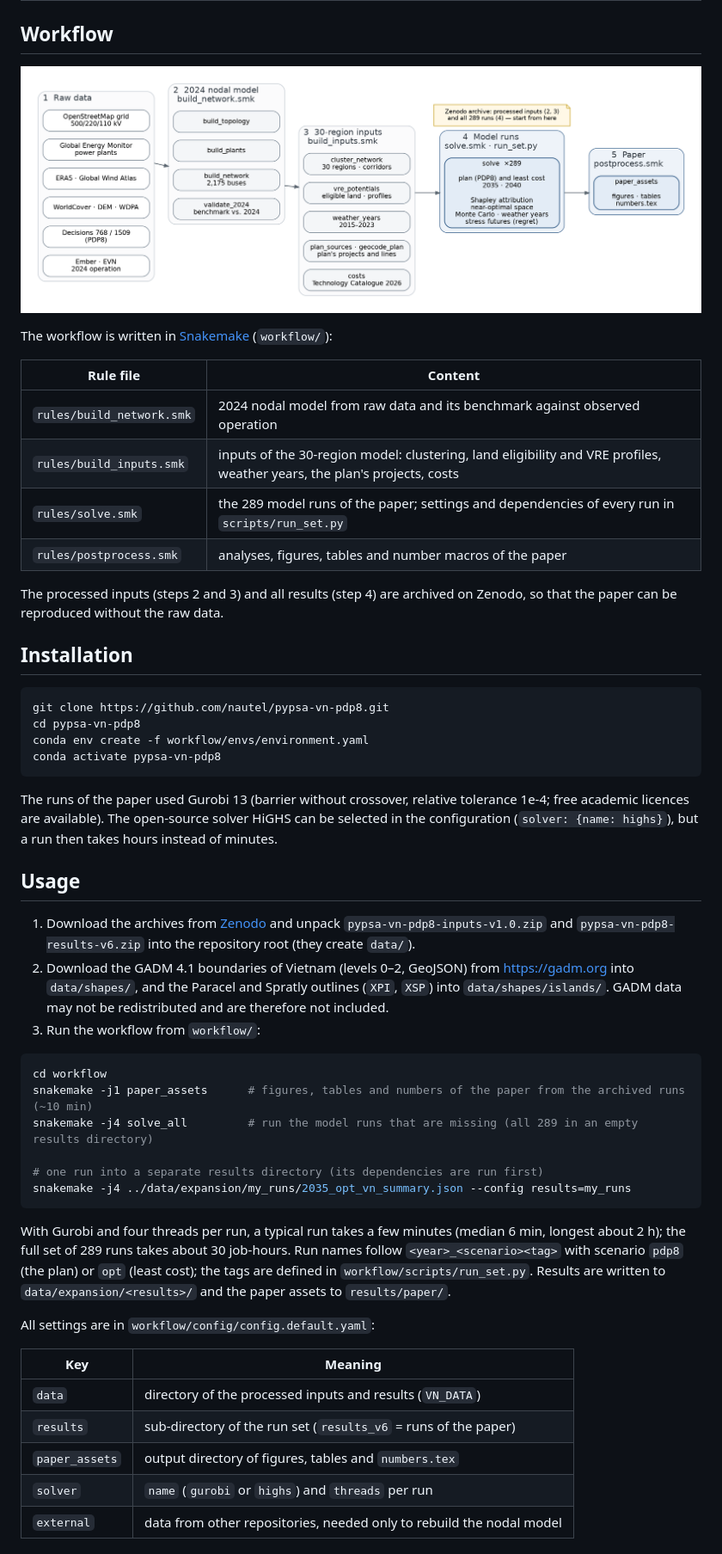
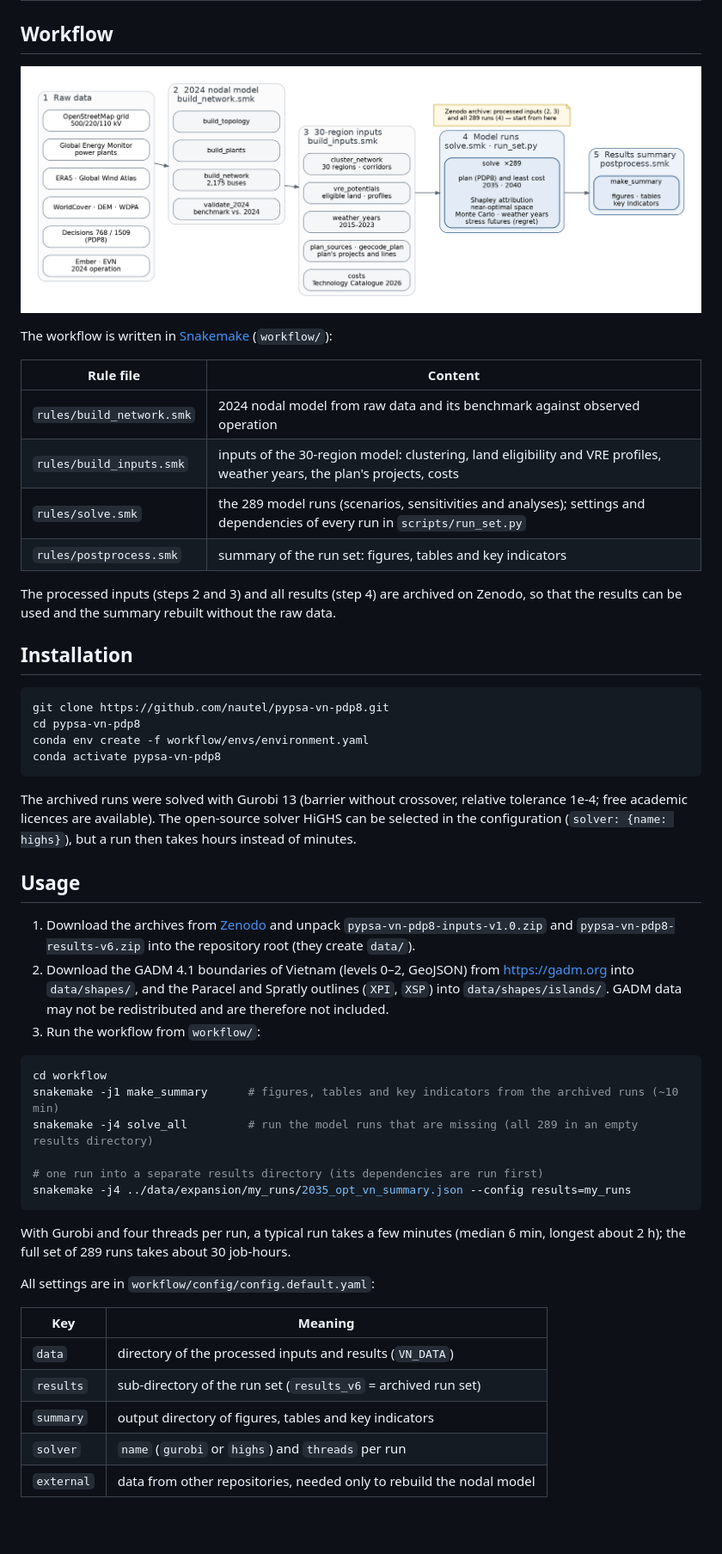
Before and after one commit to nautel/pypsa-vn-pdp8, a Markdown page: README.md, the part around one of its changes. Shown at 86% size. Rendered like a GitHub page; pictures changed too: docs/img/workflow.png; blank space fills up the shorter version.

Commit message:
v1.1.1: pipeline oriented to results (make_summary: figures, tables, key_indicators.csv); Outputs section in README

````diff
--- a/README.md
+++ b/README.md
@@ -72,11 +74,11 @@ The workflow is written in [Snakemake](https://snakemake.github.io) (`workflow/`
 |---|---|
 | `rules/build_network.smk` | 2024 nodal model from raw data and its benchmark against observed operation |
 | `rules/build_inputs.smk` | inputs of the 30-region model: clustering, land eligibility and VRE profiles, weather years, the plan's projects, costs |
-| `rules/solve.smk` | the 289 model runs of the paper; settings and dependencies of every run in `scripts/run_set.py` |
-| `rules/postprocess.smk` | analyses, figures, tables and number macros of the paper |
+| `rules/solve.smk` | the 289 model runs (scenarios, sensitivities and analyses); settings and dependencies of every run in `scripts/run_set.py` |
+| `rules/postprocess.smk` | summary of the run set: figures, tables and key indicators |
 
-The processed inputs (steps 2 and 3) and all results (step 4) are archived on Zenodo, so that the paper can be
-reproduced without the raw data.
+The processed inputs (steps 2 and 3) and all results (step 4) are archived on Zenodo, so that the results can be
+used and the summary rebuilt without the raw data.
 
 ## Installation
 
@@ -87,7 +89,7 @@ conda env create -f workflow/envs/environment.yaml
 conda activate pypsa-vn-pdp8
 ```
 
-The runs of the paper used Gurobi 13 (barrier without crossover, relative tolerance 1e-4; free academic licences are
+The archived runs were solved with Gurobi 13 (barrier without crossover, relative tolerance 1e-4; free academic licences are
 available). The open-source solver HiGHS can be selected in the configuration (`solver: {name: highs}`), but a run
 then takes hours instead of minutes.
 
@@ -102,7 +104,7 @@ then takes hours instead of minutes.
 
 ```bash
 cd workflow
-snakemake -j1 paper_assets      # figures, tables and numbers of the paper from the archived runs (~10 min)
+snakemake -j1 make_summary      # figures, tables and key indicators from the archived runs (~10 min)
 snakemake -j4 solve_all         # run the model runs that are missing (all 289 in an empty results directory)
 
 # one run into a separate results directory (its dependencies are run first)
@@ -110,16 +112,14 @@ snakemake -j4 ../data/expansion/my_runs/2035_opt_vn_summary.json --config result
 ```
 
 With Gurobi and four threads per run, a typical run takes a few minutes (median 6 min, longest about 2 h); the full
-set of 289 runs takes about 30 job-hours. Run names follow `<year>_<scenario><tag>` with scenario `pdp8` (the plan)
-or `opt` (least cost); the tags are defined in `workflow/scripts/run_set.py`. Results are written to
-`data/expansion/<results>/` and the paper assets to `results/paper/`.
+set of 289 runs takes about 30 job-hours.
 
 All settings are in `workflow/config/config.default.yaml`:
 
 | Key | Meaning |
 |---|---|
 | `data` | directory of the processed inputs and results (`VN_DATA`) |
-| `results` | sub-directory of the run set (`results_v6` = runs of the paper) |
-| `paper_assets` | output directory of figures, tables and `numbers.tex` |
+| `results` | sub-directory of the run set (`results_v6` = archived run set) |
+| `summary` | output directory of figures, tables and key indicators |
 | `solver` | `name` (`gurobi` or `highs`) and `threads` per run |
 | `external` | data from other repositories, needed only to rebuild the nodal model |
````
Also changed, not shown: other parts of README.md (+41 -1 lines), 12 other files.
